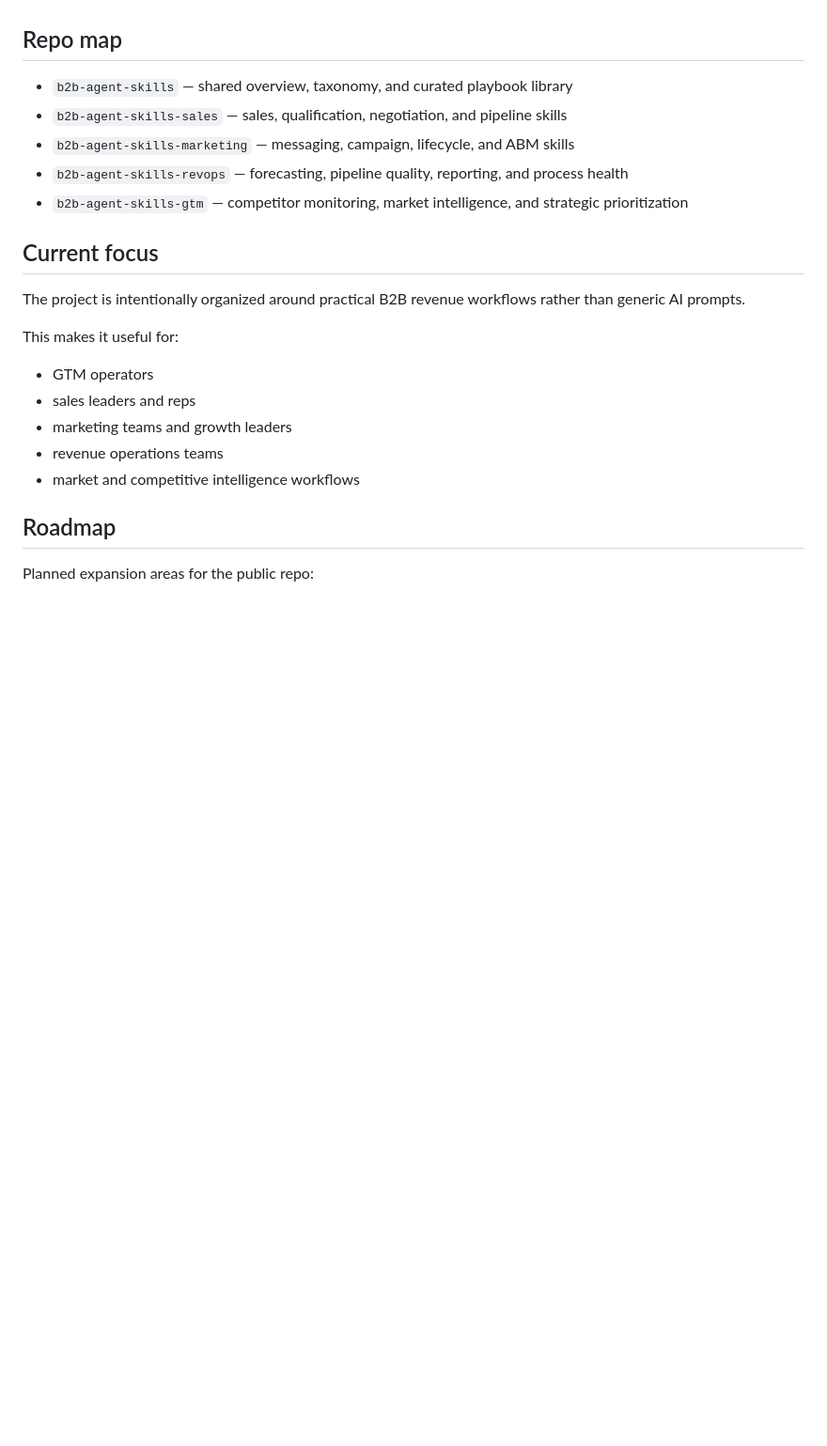
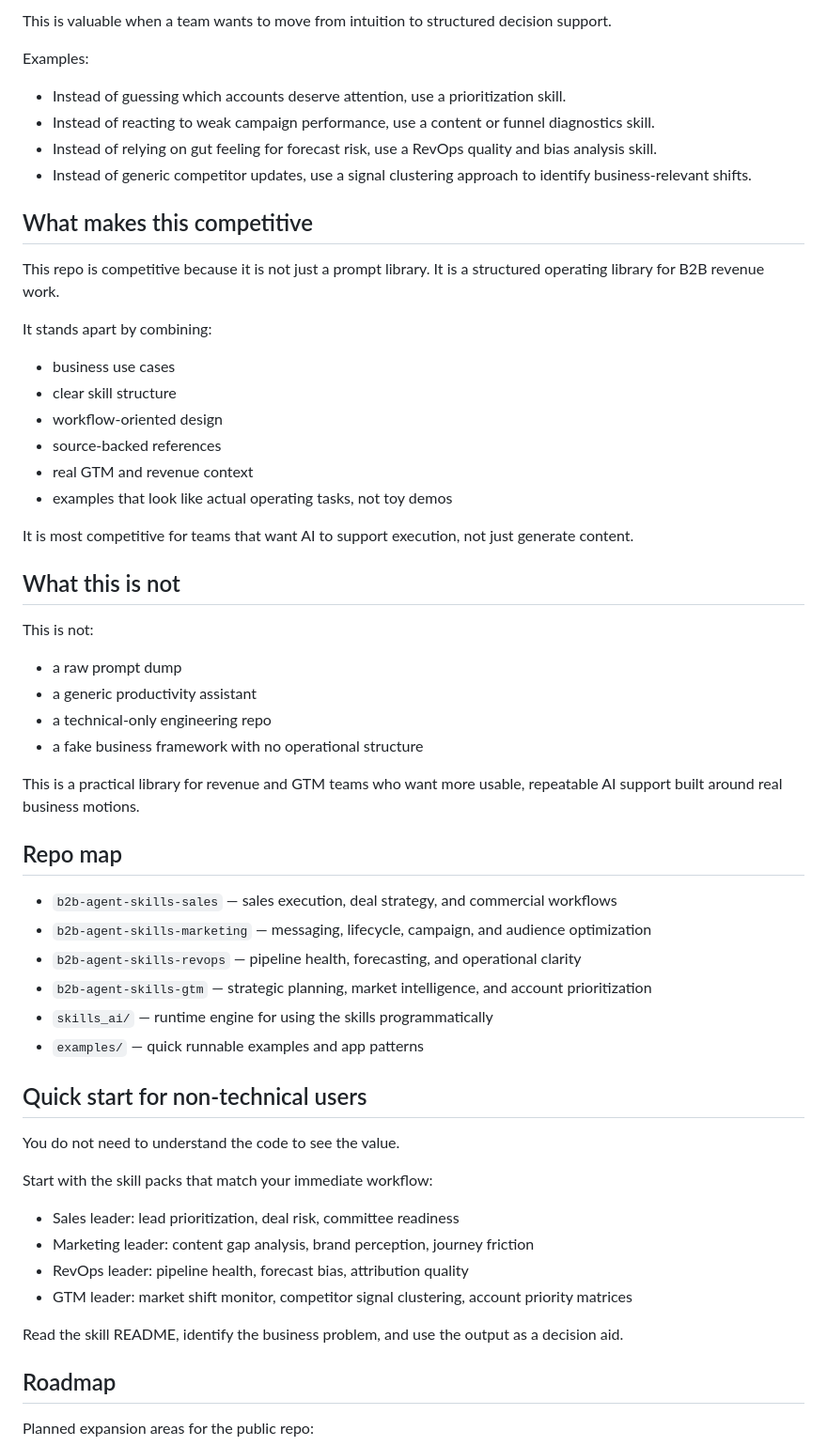
Before and after one commit to pratsy/skills-AI, a Markdown page: README.md, the part around one of its changes. Shown at 94% size. Rendered like a GitHub page; blank space fills up the shorter version.

```diff
--- a/README.md
+++ b/README.md
@@ -63,23 +126,56 @@ Browse by function and start with the skill pack relevant to your motion. Each r
+This is valuable when a team wants to move from intuition to structured decision support.
+
+Examples:
+- Instead of guessing which accounts deserve attention, use a prioritization skill.
+- Instead of reacting to weak campaign performance, use a content or funnel diagnostics skill.
+- Instead of relying on gut feeling for forecast risk, use a RevOps quality and bias analysis skill.
+- Instead of generic competitor updates, use a signal clustering approach to identify business-relevant shifts.
+
+## What makes this competitive
+
+This repo is competitive because it is not just a prompt library. It is a structured operating library for B2B revenue work.
+
+It stands apart by combining:
+- business use cases
+- clear skill structure
+- workflow-oriented design
+- source-backed references
+- real GTM and revenue context
+- examples that look like actual operating tasks, not toy demos
+
+It is most competitive for teams that want AI to support execution, not just generate content.
+
+## What this is not
+
+This is not:
+- a raw prompt dump
+- a generic productivity assistant
+- a technical-only engineering repo
+- a fake business framework with no operational structure
+
+This is a practical library for revenue and GTM teams who want more usable, repeatable AI support built around real business motions.
 
 ## Repo map
 
-- `b2b-agent-skills` — shared overview, taxonomy, and curated playbook library
-- `b2b-agent-skills-sales` — sales, qualification, negotiation, and pipeline skills
-- `b2b-agent-skills-marketing` — messaging, campaign, lifecycle, and ABM skills
-- `b2b-agent-skills-revops` — forecasting, pipeline quality, reporting, and process health
-- `b2b-agent-skills-gtm` — competitor monitoring, market intelligence, and strategic prioritization
+- `b2b-agent-skills-sales` — sales execution, deal strategy, and commercial workflows
+- `b2b-agent-skills-marketing` — messaging, lifecycle, campaign, and audience optimization
+- `b2b-agent-skills-revops` — pipeline health, forecasting, and operational clarity
+- `b2b-agent-skills-gtm` — strategic planning, market intelligence, and account prioritization
+- `skills_ai/` — runtime engine for using the skills programmatically
+- `examples/` — quick runnable examples and app patterns
 
-## Current focus
+## Quick start for non-technical users
 
-The project is intentionally organized around practical B2B revenue workflows rather than generic AI prompts.
+You do not need to understand the code to see the value.
 
-This makes it useful for:
+Start with the skill packs that match your immediate workflow:
 
-- GTM operators
-- sales leaders and reps
-- marketing teams and growth leaders
-- revenue operations teams
-- market and competitive intelligence workflows
+- Sales leader: lead prioritization, deal risk, committee readiness
+- Marketing leader: content gap analysis, brand perception, journey friction
+- RevOps leader: pipeline health, forecast bias, attribution quality
+- GTM leader: market shift monitor, competitor signal clustering, account priority matrices
+
+Read the skill README, identify the business problem, and use the output as a decision aid.
 
 ## Roadmap
 
```
Also changed, not shown: other parts of README.md (+180 -43 lines).
